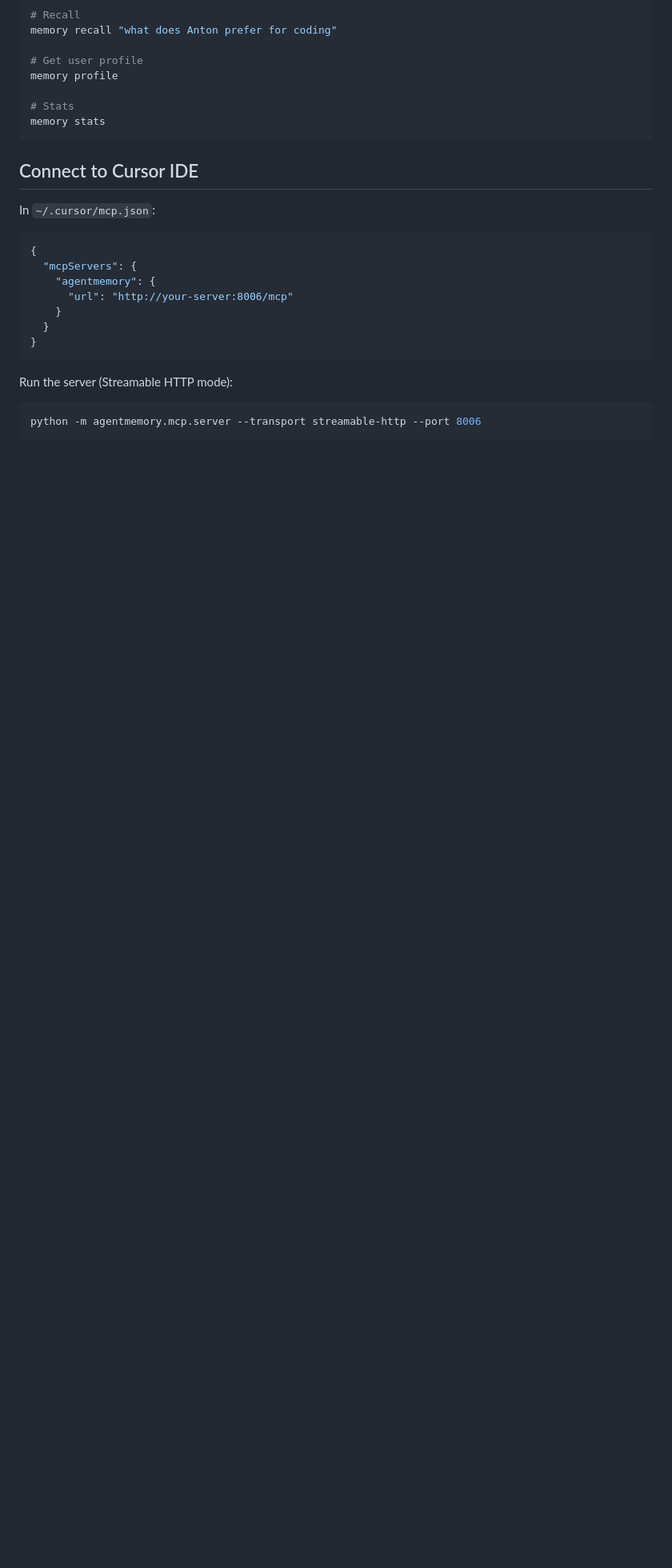
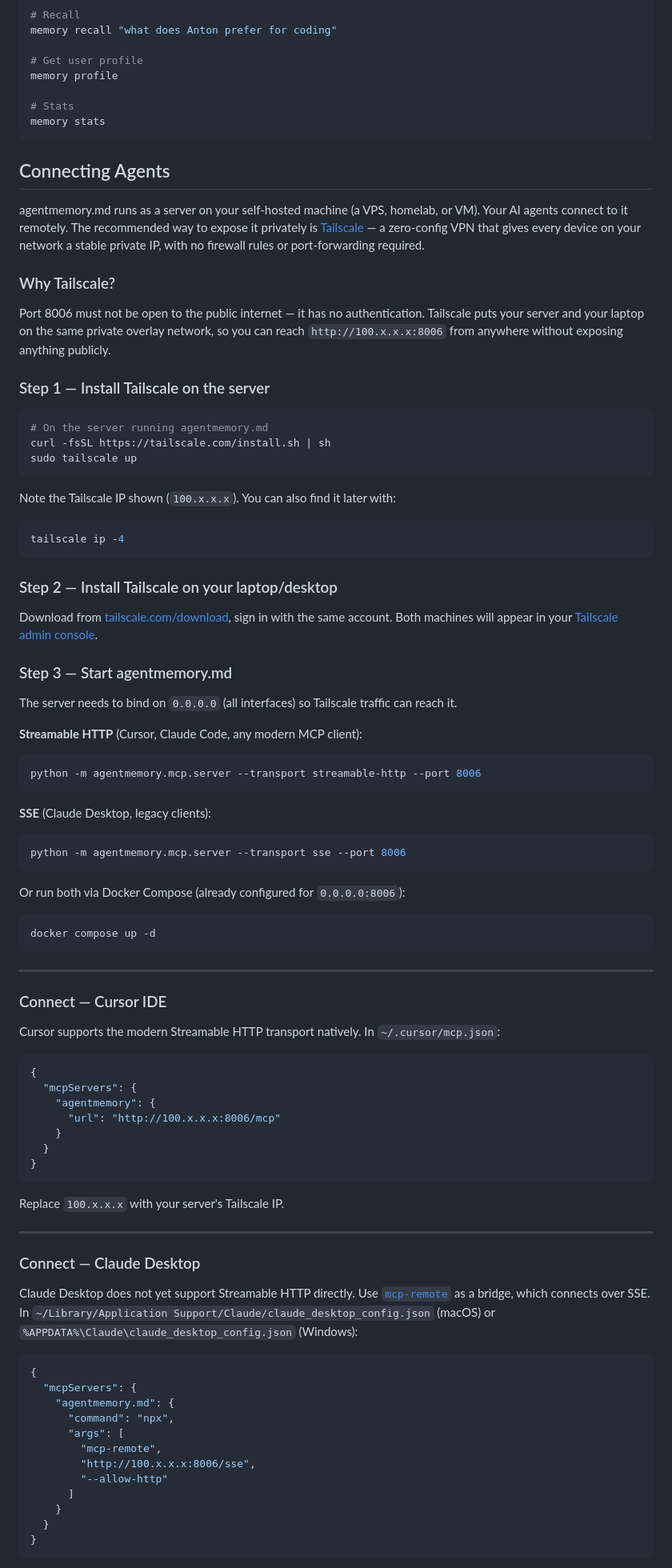
Before and after one commit to tonyzorin/agentmemory, a Markdown page: README.md, the part around one of its changes. Shown at 80% size. Rendered like a GitHub page; blank space fills up the shorter version.

Commit message:
docs: add Claude Desktop + Tailscale connection guide to README

````diff
--- a/README.md
+++ b/README.md
@@ -58,23 +58,99 @@ memory profile
 memory stats
 ```
 
-## Connect to Cursor IDE
+## Connecting Agents
 
-In `~/.cursor/mcp.json`:
+agentmemory.md runs as a server on your self-hosted machine (a VPS, homelab, or VM).
+Your AI agents connect to it remotely. The recommended way to expose it privately is
+[Tailscale](https://tailscale.com) — a zero-config VPN that gives every device on your
+network a stable private IP, with no firewall rules or port-forwarding required.
+
+### Why Tailscale?
+
+Port 8006 must not be open to the public internet — it has no authentication.
+Tailscale puts your server and your laptop on the same private overlay network,
+so you can reach `http://100.x.x.x:8006` from anywhere without exposing anything publicly.
+
+### Step 1 — Install Tailscale on the server
+
+```bash
+# On the server running agentmemory.md
+curl -fsSL https://tailscale.com/install.sh | sh
+sudo tailscale up
+```
+
+Note the Tailscale IP shown (`100.x.x.x`). You can also find it later with:
+
+```bash
+tailscale ip -4
+```
+
+### Step 2 — Install Tailscale on your laptop/desktop
+
+Download from [tailscale.com/download](https://tailscale.com/download), sign in with the
+same account. Both machines will appear in your [Tailscale admin console](https://login.tailscale.com/admin/machines).
+
+### Step 3 — Start agentmemory.md
+
+The server needs to bind on `0.0.0.0` (all interfaces) so Tailscale traffic can reach it.
+
+**Streamable HTTP** (Cursor, Claude Code, any modern MCP client):
+
+```bash
+python -m agentmemory.mcp.server --transport streamable-http --port 8006
+```
+
+**SSE** (Claude Desktop, legacy clients):
+
+```bash
+python -m agentmemory.mcp.server --transport sse --port 8006
+```
+
+Or run both via Docker Compose (already configured for `0.0.0.0:8006`):
+
+```bash
+docker compose up -d
+```
+
+---
+
+### Connect — Cursor IDE
+
+Cursor supports the modern Streamable HTTP transport natively. In `~/.cursor/mcp.json`:
 
 ```json
 {
   "mcpServers": {
     "agentmemory": {
-      "url": "http://your-server:8006/mcp"
+      "url": "http://100.x.x.x:8006/mcp"
     }
   }
 }
 ```
 
-Run the server (Streamable HTTP mode):
+Replace `100.x.x.x` with your server's Tailscale IP.
 
-```bash
-python -m agentmemory.mcp.server --transport streamable-http --port 8006
+---
+
+### Connect — Claude Desktop
+
+Claude Desktop does not yet support Streamable HTTP directly. Use
+[`mcp-remote`](https://www.npmjs.com/package/mcp-remote) as a bridge, which connects
+over SSE. In `~/Library/Application Support/Claude/claude_desktop_config.json`
+(macOS) or `%APPDATA%\Claude\claude_desktop_config.json` (Windows):
+
+```json
+{
+  "mcpServers": {
+    "agentmemory.md": {
+      "command": "npx",
+      "args": [
+        "mcp-remote",
+        "http://100.x.x.x:8006/sse",
+        "--allow-http"
+      ]
+    }
+  }
+}
 ```
 
````
Also changed, not shown: other parts of README.md (+12 -1 lines).
